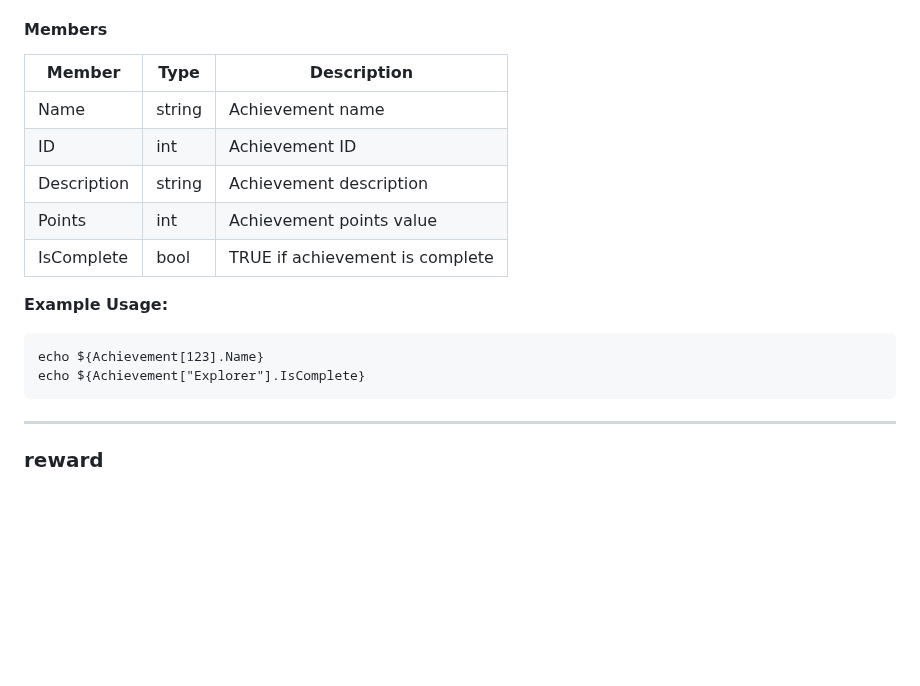
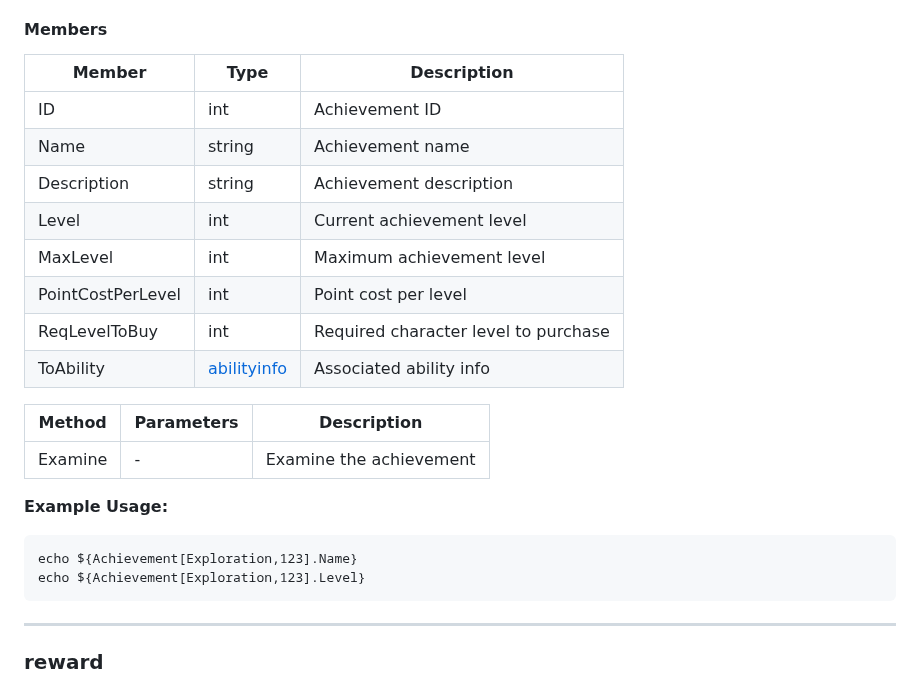
Before and after one commit to isxGames/isxDocs, a Markdown page: ISXEQ2 Scripting Guide/03_API_Reference.md, the part around the change. Rendered like a GitHub page; blank space fills up the shorter version.

Commit message:
Replace fabricated achievement members with actual API in 03_API_Reference.md

````diff
--- a/ISXEQ2 Scripting Guide/03_API_Reference.md
+++ b/ISXEQ2 Scripting Guide/03_API_Reference.md
@@ -552,16 +552,23 @@ Achievement information.
 
 | Member | Type | Description |
 |--------|------|-------------|
+| ID | int | Achievement ID |
 | Name | string | Achievement name |
-| ID | int | Achievement ID |
 | Description | string | Achievement description |
-| Points | int | Achievement points value |
-| IsComplete | bool | TRUE if achievement is complete |
-
-**Example Usage:**
-```lavishscript
-echo ${Achievement[123].Name}
-echo ${Achievement["Explorer"].IsComplete}
+| Level | int | Current achievement level |
+| MaxLevel | int | Maximum achievement level |
+| PointCostPerLevel | int | Point cost per level |
+| ReqLevelToBuy | int | Required character level to purchase |
+| ToAbility | [abilityinfo](#abilityinfo) | Associated ability info |
+
+| Method | Parameters | Description |
+|--------|-----------|-------------|
+| Examine | - | Examine the achievement |
+
+**Example Usage:**
+```lavishscript
+echo ${Achievement[Exploration,123].Name}
+echo ${Achievement[Exploration,123].Level}
 ```
 
 ---
````
